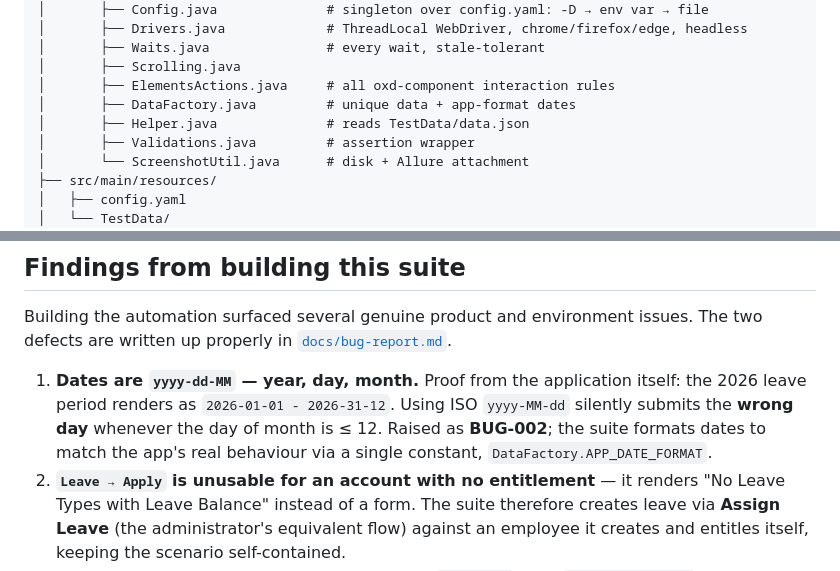
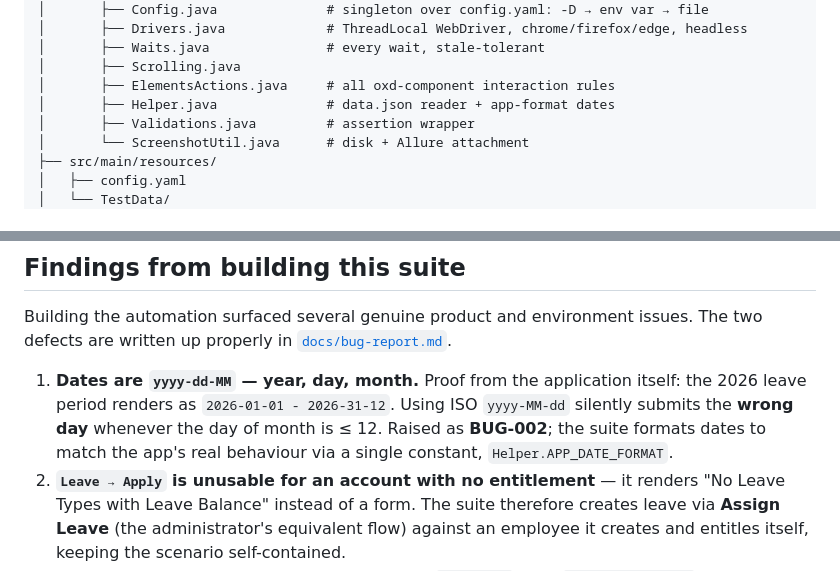
Before and after one commit to 5000hussein/wideBotTask, a Markdown page: README.md, 2 parts joined by grey strips. Drawn GitHub-style.

```diff
--- a/README.md
+++ b/README.md
@@ -147,8 +149,7 @@ Layered, so that a UI change touches exactly one layer.
 │       ├── Waits.java               # every wait, stale-tolerant
 │       ├── Scrolling.java
 │       ├── ElementsActions.java     # all oxd-component interaction rules
-│       ├── DataFactory.java         # unique data + app-format dates
-│       ├── Helper.java              # reads TestData/data.json
+│       ├── Helper.java              # data.json reader + app-format dates
 │       ├── Validations.java         # assertion wrapper
 │       └── ScreenshotUtil.java      # disk + Allure attachment
 ├── src/main/resources/
@@ -434,7 +435,7 @@ are written up properly in [`docs/bug-report.md`](docs/bug-report.md).
 1. **Dates are `yyyy-dd-MM` — year, day, month.** Proof from the application itself: the 2026
    leave period renders as `2026-01-01 - 2026-31-12`. Using ISO `yyyy-MM-dd` silently submits the
    **wrong day** whenever the day of month is ≤ 12. Raised as **BUG-002**; the suite formats
-   dates to match the app's real behaviour via a single constant, `DataFactory.APP_DATE_FORMAT`.
+   dates to match the app's real behaviour via a single constant, `Helper.APP_DATE_FORMAT`.
 2. **`Leave → Apply` is unusable for an account with no entitlement** — it renders
    "No Leave Types with Leave Balance" instead of a form. The suite therefore creates leave via
    **Assign Leave** (the administrator's equivalent flow) against an employee it creates and
```
Also changed, not shown: other parts of README.md (+28 -26 lines).
